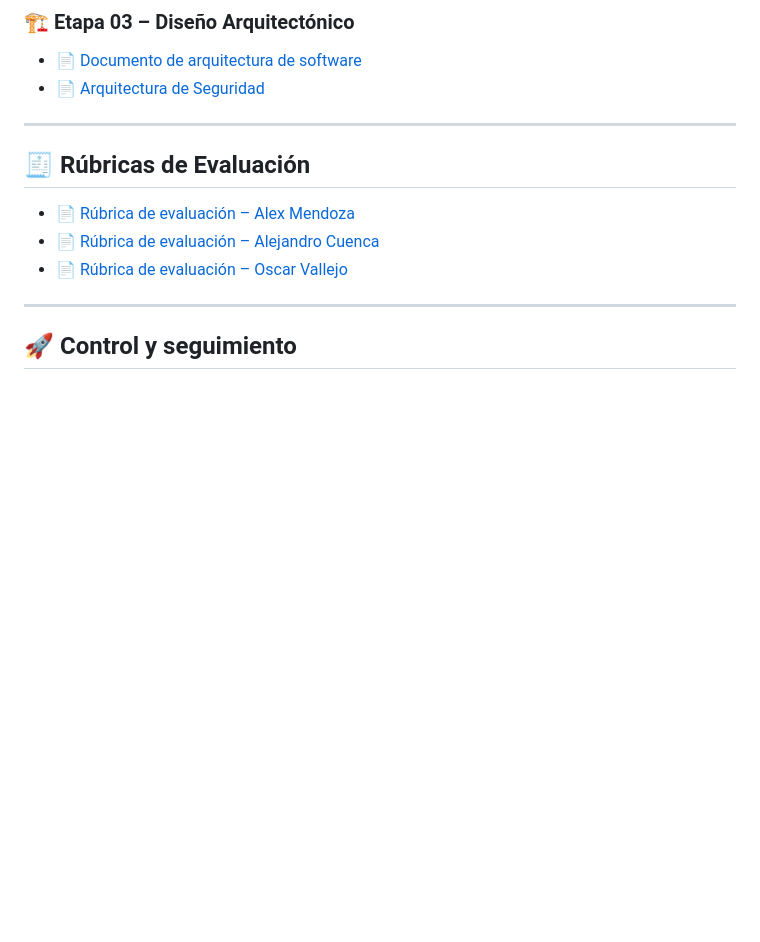
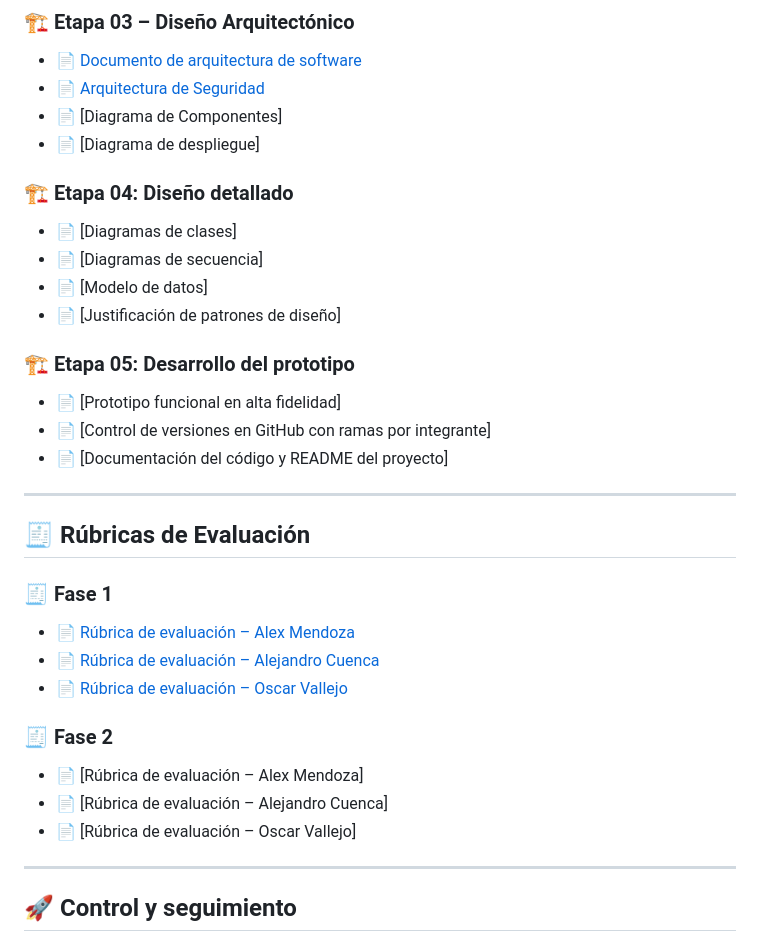
Before and after one commit to UESSalexmendoza/Diseno-Software, a Markdown page: README.md, the part around the change. Drawn GitHub-style; blank space fills up the shorter version.

Commit message:
Update README.md
Se publica la version del archivo readme con la estructura de acceso a todos los documentos solicitados en el proyecto

```diff
--- a/README.md
+++ b/README.md
@@ -56,13 +56,29 @@ El proyecto se encuentra divido en 2 fases
 ### 🏗️ Etapa 03 – Diseño Arquitectónico
 - 📄 [Documento de arquitectura de software](https://github.com/UESSalexmendoza/Diseno-Software/blob/main/Fase%201/Documentacion/04%20Diseno%20Arquitectonico.pdf)
 - 📄 [Arquitectura de Seguridad](https://github.com/UESSalexmendoza/Diseno-Software/blob/main/Fase%201/Documentacion/05%20Diseno%20Arquitectonico%20-%20Seguridad.pdf)
+- 📄 [Diagrama de Componentes]
+- 📄 [Diagrama de despliegue]
+### 🏗️ Etapa 04: Diseño detallado
+- 📄 [Diagramas de clases]
+- 📄 [Diagramas de secuencia]
+- 📄 [Modelo de datos]
+- 📄 [Justificación de patrones de diseño]
+### 🏗️ Etapa 05: Desarrollo del prototipo
+- 📄 [Prototipo funcional en alta fidelidad]
+- 📄 [Control de versiones en GitHub con ramas por integrante]
+- 📄 [Documentación del código y README del proyecto]
 ---
 
 ## 🧾 Rúbricas de Evaluación
+### 🧾 Fase 1
 
 - 📄 [Rúbrica de evaluación – Alex Mendoza](https://github.com/UESSalexmendoza/Diseno-Software/blob/main/Fase%201/Rubricas/06-Rubrica-Evaluacion-Alex%20Mendoza.pdf)
 - 📄 [Rúbrica de evaluación – Alejandro Cuenca](https://github.com/UESSalexmendoza/Diseno-Software/blob/main/Fase%201/Rubricas/06-Rubrica-Evaluacion-Alejandro%20Cuenca.pdf)
 - 📄 [Rúbrica de evaluación – Oscar Vallejo](https://github.com/UESSalexmendoza/Diseno-Software/blob/main/Fase%201/Rubricas/06-Rubrica-Evaluacion-Oscar%20Vallejo.pdf)
+### 🧾 Fase 2
+- 📄 [Rúbrica de evaluación – Alex Mendoza]
+- 📄 [Rúbrica de evaluación – Alejandro Cuenca]
+- 📄 [Rúbrica de evaluación – Oscar Vallejo]
 
 ---
 ## 🚀 Control y seguimiento
```
